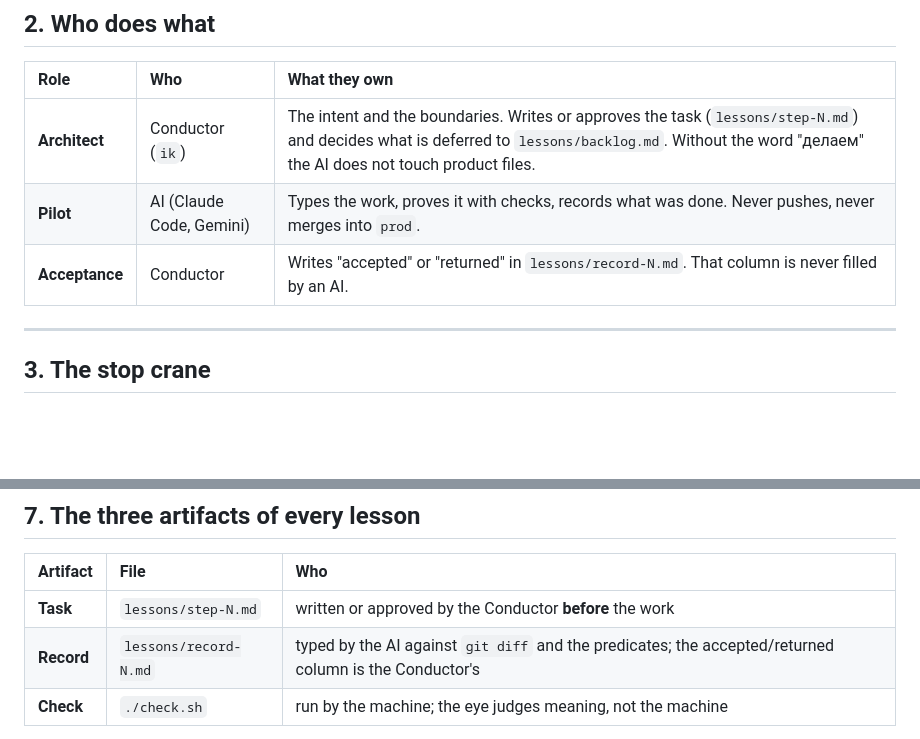
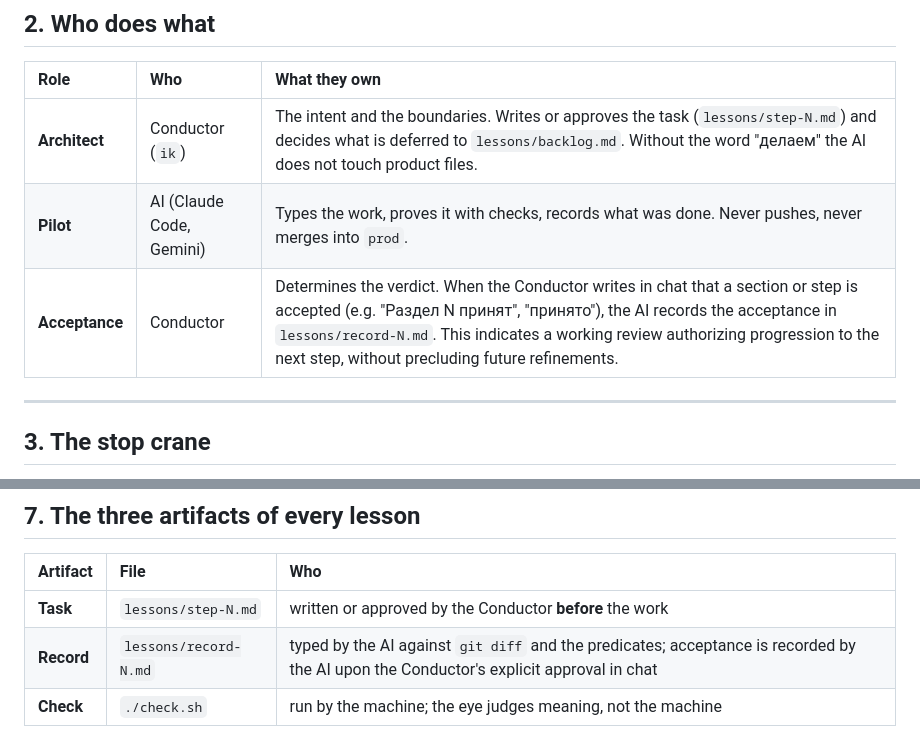
Before and after one commit to y-kolyada/aws-iam, a Markdown page: AGENTS.md, 2 parts joined by grey strips. GitHub-like rendering; blank space fills up the shorter version.

Commit message:
chore(engine): sync acceptance recording rule from seed
Update AGENTS.md and SKILL.md from seed (commit 819c54a): authorize AI pilot to enter acceptance in lessons/record-N.md upon explicit Conductor approval in chat.

```diff
--- a/AGENTS.md
+++ b/AGENTS.md
@@ -24,7 +24,7 @@
 | :-- | :-- | :-- |
 | **Architect** | Conductor (`ik`) | The intent and the boundaries. Writes or approves the task (`lessons/step-N.md`) and decides what is deferred to `lessons/backlog.md`. Without the word "делаем" the AI does not touch product files. |
 | **Pilot** | AI (Claude Code, Gemini) | Types the work, proves it with checks, records what was done. Never pushes, never merges into `prod`. |
-| **Acceptance** | Conductor | Writes "accepted" or "returned" in `lessons/record-N.md`. That column is never filled by an AI. |
+| **Acceptance** | Conductor | Determines the verdict. When the Conductor writes in chat that a section or step is accepted (e.g. "Раздел N принят", "принято"), the AI records the acceptance in `lessons/record-N.md`. This indicates a working review authorizing progression to the next step, without precluding future refinements. |
 
 ---
 
@@ -87,7 +87,7 @@
 | Artifact | File | Who |
 | :-- | :-- | :-- |
 | **Task** | `lessons/step-N.md` | written or approved by the Conductor **before** the work |
-| **Record** | `lessons/record-N.md` | typed by the AI against `git diff` and the predicates; the accepted/returned column is the Conductor's |
+| **Record** | `lessons/record-N.md` | typed by the AI against `git diff` and the predicates; acceptance is recorded by the AI upon the Conductor's explicit approval in chat |
 | **Check** | `./check.sh` | run by the machine; the eye judges meaning, not the machine |
 
 Deferred work goes to `lessons/backlog.md`. Findings that belong to the shared engine go to `lessons/notes-N.md` and travel to the seed.
```
Also changed, not shown: 1 other file.
